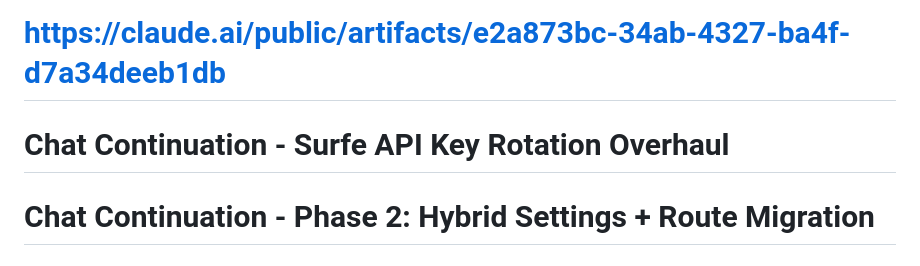
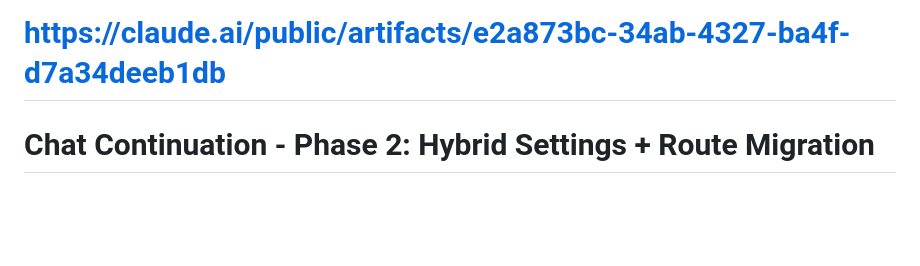
Before and after one commit to bashir0609/surfe_api_project, a Markdown page: chat-continuation.md, the part around the change. Rendered like a GitHub page; blank space fills up the shorter version.

```diff
--- a/chat-continuation.md
+++ b/chat-continuation.md
@@ -1,7 +1,5 @@
 # https://claude.ai/public/artifacts/818d3712-67a5-44b4-a0e3-ff5c083de1b2
 # https://claude.ai/public/artifacts/e2a873bc-34ab-4327-ba4f-d7a34deeb1db
-
-# Chat Continuation - Surfe API Key Rotation Overhaul
 
 # Chat Continuation - Phase 2: Hybrid Settings + Route Migration
 
```
